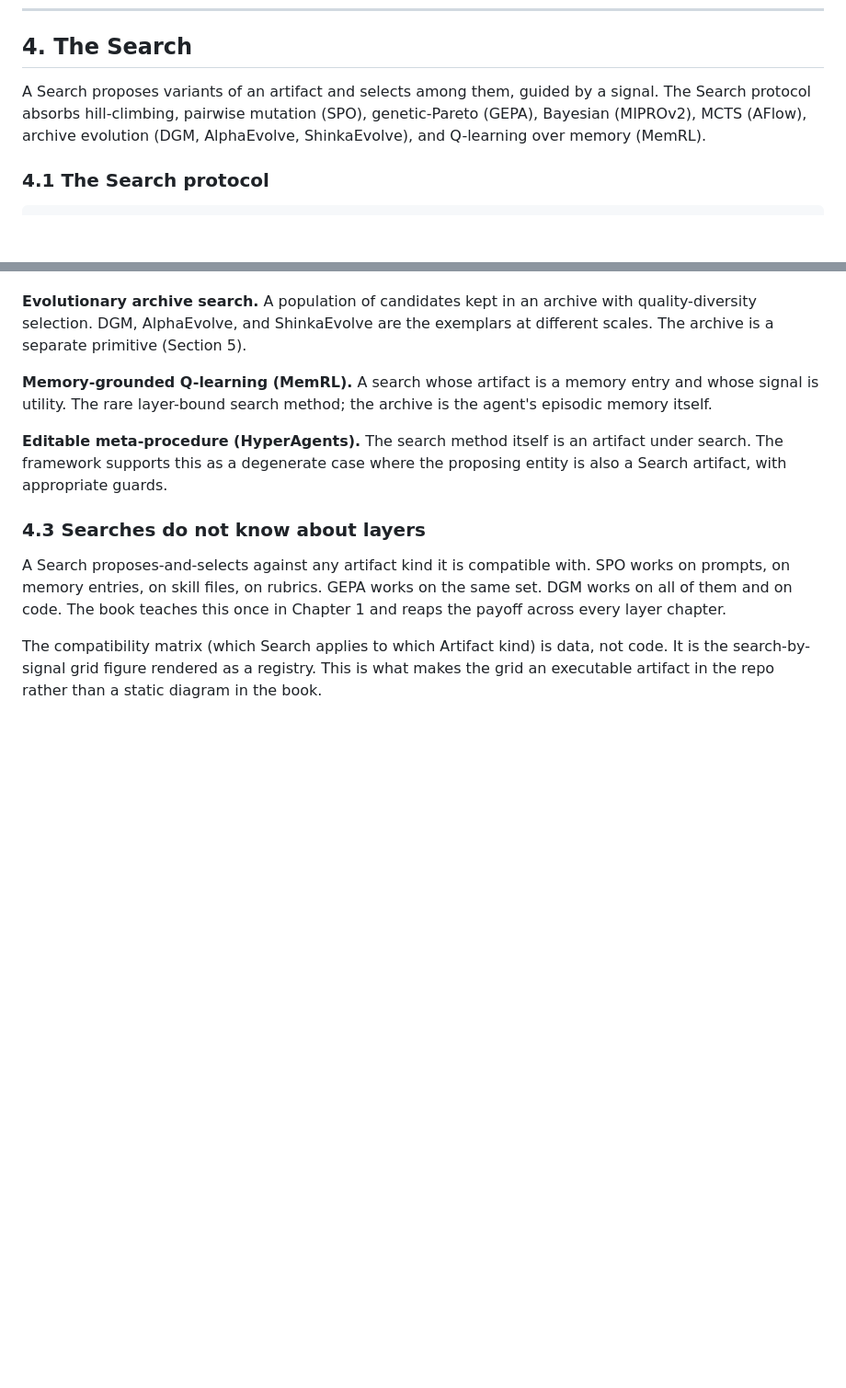
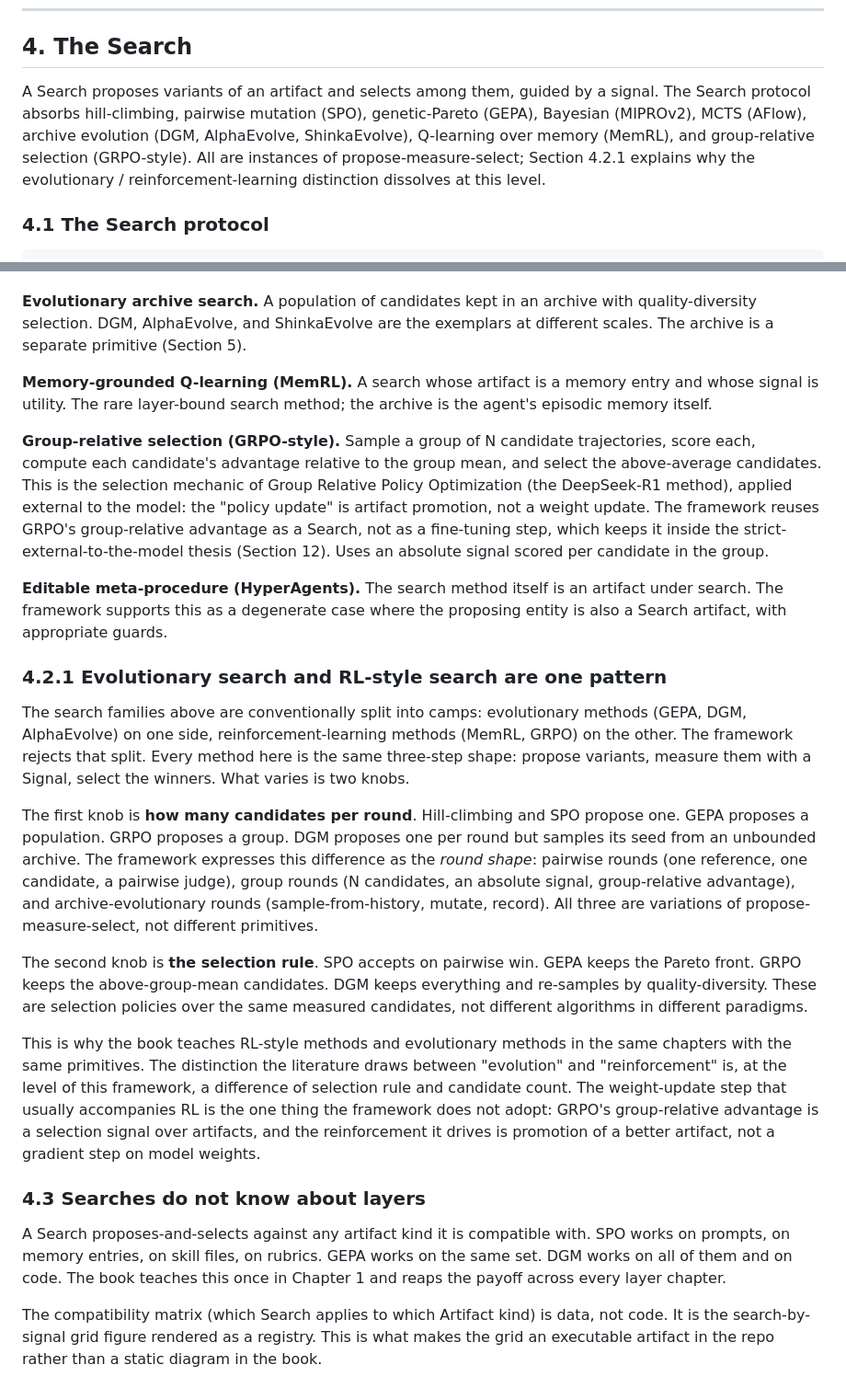
Before and after one commit to cxbxmxcx/self-improving-agents, a Markdown page: SPEC.md, 2 parts joined by grey strips. Shown at 92% size. Drawn GitHub-style; blank space fills up the shorter version.

Commit message:
Add RL-as-search framing to SPEC §4; add GRPO-style family
New §4.2.1 "Evolutionary search and RL-style search are one pattern":
all search families are propose-measure-select, varying on two knobs —
candidate count per round (one / population / group / archive-sampled)
and selection rule (pairwise win / Pareto front / group-relative
advantage / quality-diversity). The literature's evolution-vs-RL split
dissolves at this level.

Adds the group-relative selection (GRPO-style) family: GRPO's
group-relative advantage applied external to the model. The "policy
update" is artifact promotion, not a weight update, keeping it inside
the strict-external-to-the-model thesis. Sets up Chapter 4's GRPO-for-
tool-calling material.

Co-Authored-By: Claude Opus 4.7 <noreply@anthropic.com>

```diff
--- a/SPEC.md
+++ b/SPEC.md
@@ -233,7 +233,7 @@ Signals with no meaningful threshold (pairwise judges, reflection) omit the data
 
 ## 4. The Search
 
-A Search proposes variants of an artifact and selects among them, guided by a signal. The Search protocol absorbs hill-climbing, pairwise mutation (SPO), genetic-Pareto (GEPA), Bayesian (MIPROv2), MCTS (AFlow), archive evolution (DGM, AlphaEvolve, ShinkaEvolve), and Q-learning over memory (MemRL).
+A Search proposes variants of an artifact and selects among them, guided by a signal. The Search protocol absorbs hill-climbing, pairwise mutation (SPO), genetic-Pareto (GEPA), Bayesian (MIPROv2), MCTS (AFlow), archive evolution (DGM, AlphaEvolve, ShinkaEvolve), Q-learning over memory (MemRL), and group-relative selection (GRPO-style). All are instances of propose-measure-select; Section 4.2.1 explains why the evolutionary / reinforcement-learning distinction dissolves at this level.
 
 ### 4.1 The Search protocol
 
@@ -279,7 +279,19 @@ class Search:
 
 **Memory-grounded Q-learning (MemRL).** A search whose artifact is a memory entry and whose signal is utility. The rare layer-bound search method; the archive is the agent's episodic memory itself.
 
+**Group-relative selection (GRPO-style).** Sample a group of N candidate trajectories, score each, compute each candidate's advantage relative to the group mean, and select the above-average candidates. This is the selection mechanic of Group Relative Policy Optimization (the DeepSeek-R1 method), applied external to the model: the "policy update" is artifact promotion, not a weight update. The framework reuses GRPO's group-relative advantage as a Search, not as a fine-tuning step, which keeps it inside the strict-external-to-the-model thesis (Section 12). Uses an absolute signal scored per candidate in the group.
+
 **Editable meta-procedure (HyperAgents).** The search method itself is an artifact under search. The framework supports this as a degenerate case where the proposing entity is also a Search artifact, with appropriate guards.
+
+### 4.2.1 Evolutionary search and RL-style search are one pattern
+
+The search families above are conventionally split into camps: evolutionary methods (GEPA, DGM, AlphaEvolve) on one side, reinforcement-learning methods (MemRL, GRPO) on the other. The framework rejects that split. Every method here is the same three-step shape: propose variants, measure them with a Signal, select the winners. What varies is two knobs.
+
+The first knob is **how many candidates per round**. Hill-climbing and SPO propose one. GEPA proposes a population. GRPO proposes a group. DGM proposes one per round but samples its seed from an unbounded archive. The framework expresses this difference as the *round shape*: pairwise rounds (one reference, one candidate, a pairwise judge), group rounds (N candidates, an absolute signal, group-relative advantage), and archive-evolutionary rounds (sample-from-history, mutate, record). All three are variations of propose-measure-select, not different primitives.
+
+The second knob is **the selection rule**. SPO accepts on pairwise win. GEPA keeps the Pareto front. GRPO keeps the above-group-mean candidates. DGM keeps everything and re-samples by quality-diversity. These are selection policies over the same measured candidates, not different algorithms in different paradigms.
+
+This is why the book teaches RL-style methods and evolutionary methods in the same chapters with the same primitives. The distinction the literature draws between "evolution" and "reinforcement" is, at the level of this framework, a difference of selection rule and candidate count. The weight-update step that usually accompanies RL is the one thing the framework does not adopt: GRPO's group-relative advantage is a selection signal over artifacts, and the reinforcement it drives is promotion of a better artifact, not a gradient step on model weights.
 
 ### 4.3 Searches do not know about layers
 
```
